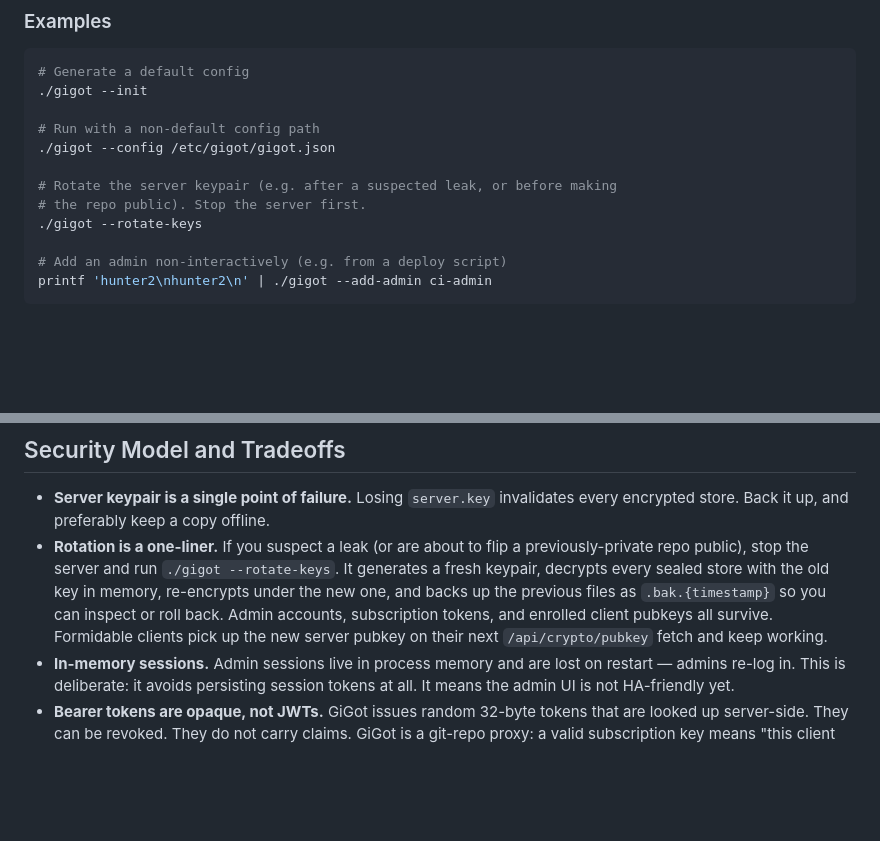
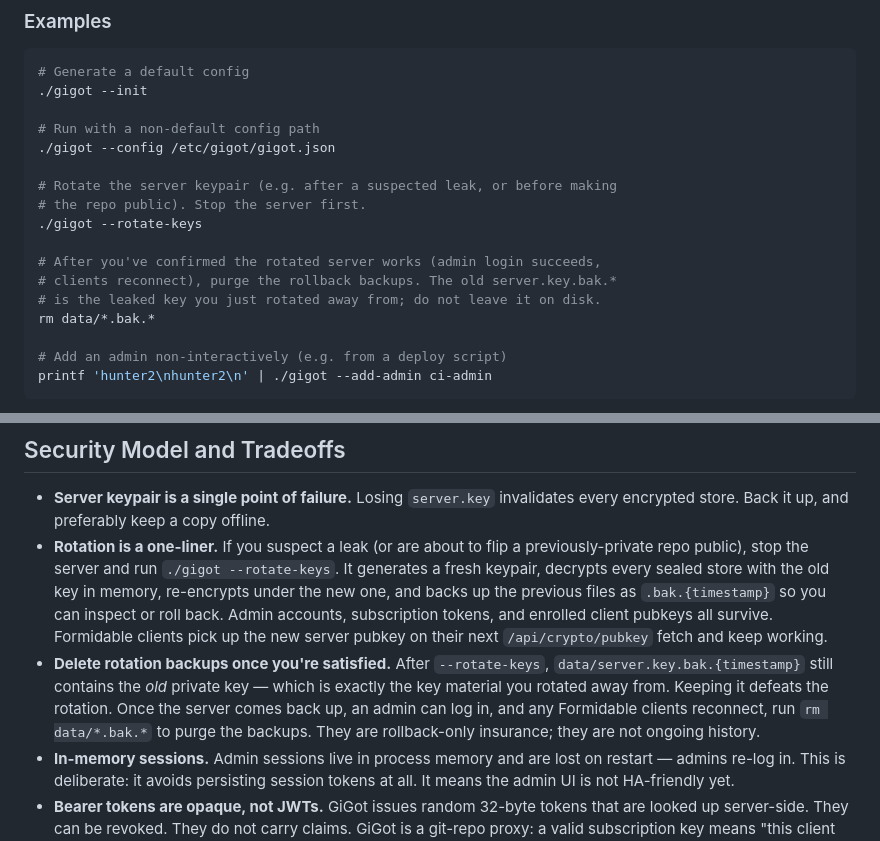
Before and after one commit to petervdpas/GiGot, a Markdown page: README.md, 2 parts joined by grey strips. Rendered like a GitHub page; blank space fills up the shorter version.

```diff
--- a/README.md
+++ b/README.md
@@ -94,6 +94,11 @@ parsed via Go's standard `flag` package, so any order works.
 # Rotate the server keypair (e.g. after a suspected leak, or before making
 # the repo public). Stop the server first.
 ./gigot --rotate-keys
+
+# After you've confirmed the rotated server works (admin login succeeds,
+# clients reconnect), purge the rollback backups. The old server.key.bak.*
+# is the leaked key you just rotated away from; do not leave it on disk.
+rm data/*.bak.*
 
 # Add an admin non-interactively (e.g. from a deploy script)
 printf 'hunter2\nhunter2\n' | ./gigot --add-admin ci-admin
@@ -536,6 +541,12 @@ login when you're already authenticated at the gateway.
   Admin accounts, subscription tokens, and enrolled client pubkeys all survive.
   Formidable clients pick up the new server pubkey on their next
   `/api/crypto/pubkey` fetch and keep working.
+- **Delete rotation backups once you're satisfied.** After `--rotate-keys`,
+  `data/server.key.bak.{timestamp}` still contains the *old* private key —
+  which is exactly the key material you rotated away from. Keeping it defeats
+  the rotation. Once the server comes back up, an admin can log in, and any
+  Formidable clients reconnect, run `rm data/*.bak.*` to purge the backups.
+  They are rollback-only insurance; they are not ongoing history.
 - **In-memory sessions.** Admin sessions live in process memory and are lost on
   restart — admins re-log in. This is deliberate: it avoids persisting session
   tokens at all. It means the admin UI is not HA-friendly yet.
```
